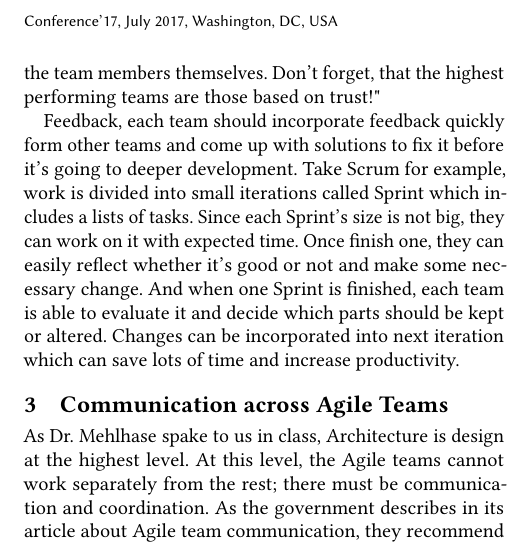
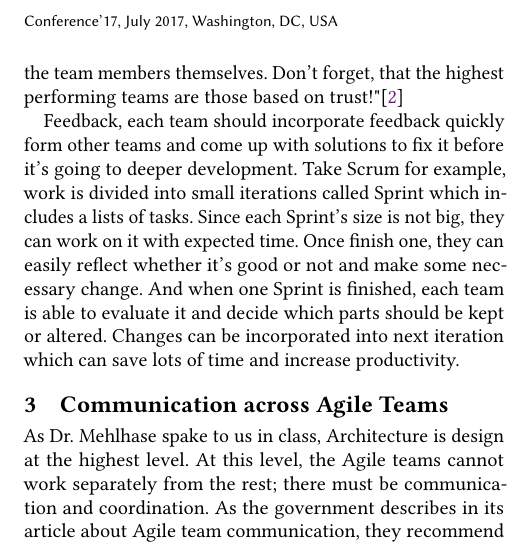
Before and after one commit to Parsons-Ray/SER571-Assignment1-Group7, a LaTeX problem sheet (Assignment1.tex): part of one column of page 2 of 2, cut so that both start at the same text. Compiled offline with pdfLaTeX; a missing bibliography style is replaced by a similar one.

Commit message:
Update Assignment1.tex

```diff
--- a/Assignment1.tex
+++ b/Assignment1.tex
@@ -90,7 +90,7 @@ Companies should have cross-team meetings every sprint to craft a clear idea abo
 Each company should agree on the standards they would adopt and follow before the project starts and apply this accross all teams. For this kind of communication, meetings between teams are not necessary, but it may make sense to hold a meeting with them all anyways to give them all the same message at the same time, and make sure they are all being held to the same standards. For example, which kind of development procedure will teams use and how they will create testing for each phase? If the company decides that test-driven development will be the way their sprints are run, they may have an engineering all-hands meeting to make sure everyone is on board. Of course, standards can also include patterns, code style and more. The whole work efforts across mean it's a huge product and it's appropriate to create checking points in order to check errors more easily and decrease developer's burden. Also, all teams should have full access to the whole project repository and contribute at anytime.
 
 \subsection{Workflow}
-Each team should have communication quickly, frequently, quickly as soon as possible. It's all about teamwork. Using some project management tools such as Slack, Git and more to convey information. Daily and face to face meeting are two core ideas in Agile development. If you need to communicate ideas to the whole engineering team, hold a meeting with representatives from all teams and be there to answer any questions the members have. Create slides, outilines, diagrams, or whatever tools can aid you in communication. \cite{Lulit} Before taking actions, you should get their agreement. "Communication improves, teamwork improves and "Us vs them" is reduced. And if the distance is not very long, seed visits infrequent intervals across the length of the project, it builds trust between the client and the team and between the team members themselves. Don't forget, that the highest performing teams are those based on trust!"
+Each team should have communication quickly, frequently, quickly as soon as possible. It's all about teamwork. Using some project management tools such as Slack, Git and more to convey information. Daily and face to face meeting are two core ideas in Agile development. If you need to communicate ideas to the whole engineering team, hold a meeting with representatives from all teams and be there to answer any questions the members have. Create slides, outilines, diagrams, or whatever tools can aid you in communication. \cite{Lulit} Before taking actions, you should get their agreement. "Communication improves, teamwork improves and "Us vs them" is reduced. And if the distance is not very long, seed visits infrequent intervals across the length of the project, it builds trust between the client and the team and between the team members themselves. Don't forget, that the highest performing teams are those based on trust!"\cite{David}
 
 Feedback, each team should incorporate feedback quickly form other teams and come up with solutions to fix it before it's going to deeper development. Take Scrum for example, work is divided into small iterations called Sprint which includes a lists of tasks. Since each Sprint's size is not big, they can work on it with expected time. Once finish one, they can easily reflect whether it's good or not and make some necessary change. And when one Sprint is finished, each team is able to evaluate it and decide which parts should be kept or altered. Changes can be incorporated  into next iteration which can save lots of time and increase productivity.
 
```
